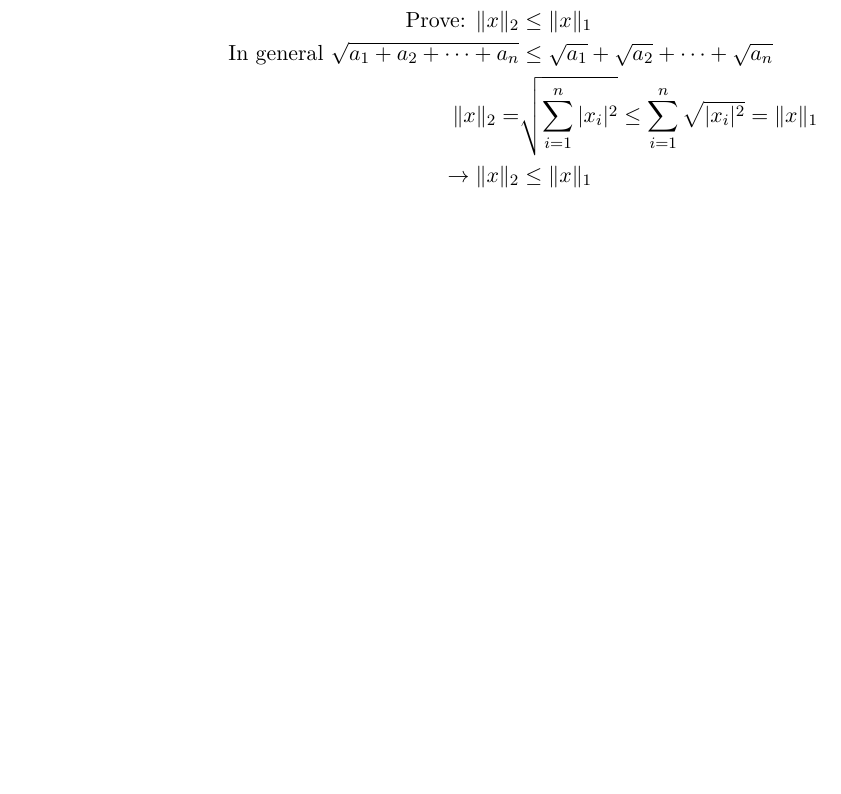
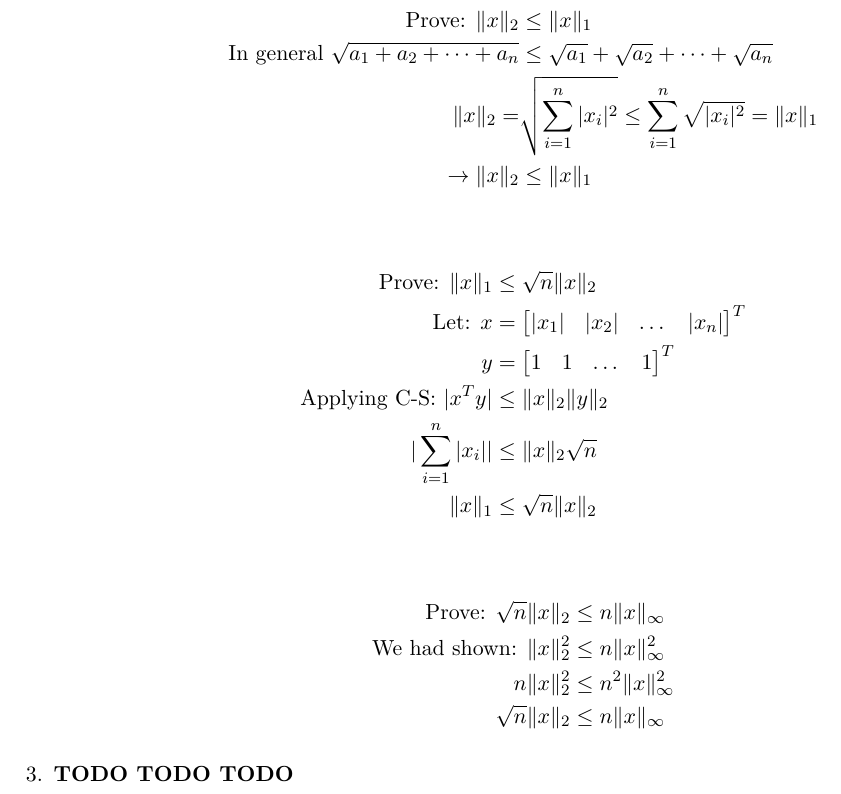
Before and after one commit to vighneshiyer/ee227a, a LaTeX problem sheet (hw/hw1/hw1_response.tex): part of page 8 of 11, cut so that both start at the same text, the shorter picture padded with empty space. Compiled offline with XeLaTeX.

Commit message:
working hw1

```diff
--- a/hw/hw1/hw1_response.tex
+++ b/hw/hw1/hw1_response.tex
@@ -255,8 +255,22 @@ When $t \leq 0$, all the terms of $y_t$ become 0. After that point, every value
 \end{align*}
 
 \begin{align*}
+    \text{Prove: } \|x\|_1 &\leq \sqrt{n} \|x\|_2 \\
+    \text{Let: } x &= \begin{bmatrix} |x_1| & |x_2| & \dots & |x_n| \end{bmatrix}^T \\
+        y &= \begin{bmatrix} 1 & 1 & \dots & 1 \end{bmatrix}^T \\
+    \text{Applying C-S: } |x^T y| &\leq \|x\|_2 \|y\|_2 \\
+    | \sum_{i=1}^n |x_i| | &\leq \|x\|_2 \sqrt{n} \\
+    \|x\|_1 &\leq \sqrt{n} \|x\|_2
+\end{align*}
 
+\begin{align*}
+    \text{Prove: } \sqrt{n} \|x\|_2 &\leq n \|x\|_{\infty} \\
+    \text{We had shown: } \|x\|_2^2 &\leq n \|x\|_{\infty}^2 \\
+    n \|x\|_2^2 &\leq n^2 \|x\|_{\infty}^2 \\
+    \sqrt{n} \|x\|_2 &\leq n \|x\|_{\infty}
 \end{align*}
+
+\item \textbf{TODO TODO TODO}
 \end{enumerate}
 \end{solution}
 
```
Also changed, not shown: hw/hw1/hw1_response.pdf.
